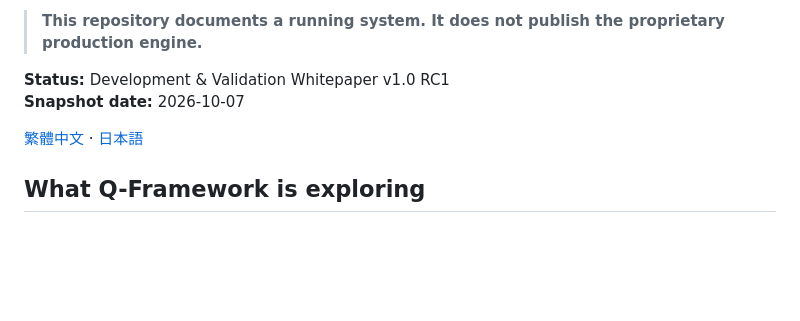
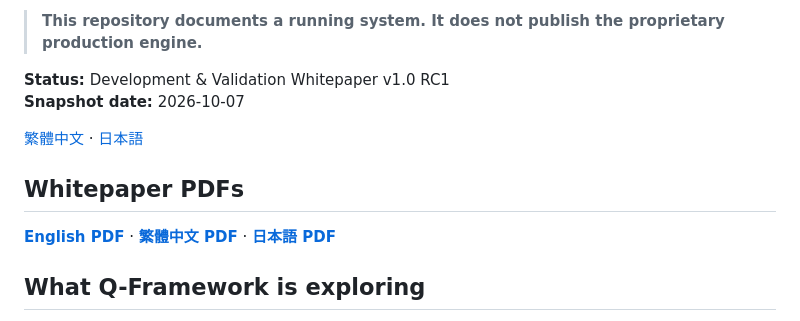
Before and after one commit to yuyu19761121/q-framework, a Markdown page: README.md, the part around the change. GitHub-like rendering; blank space fills up the shorter version.

Commit message:
Add whitepaper PDF links to README.md

```diff
--- a/README.md
+++ b/README.md
@@ -10,6 +10,10 @@ Q-Framework is an experimental AI compute architecture focused on making long-ru
 **Snapshot date:** 2026-10-07
 
 [繁體中文](README.zh-TW.md) · [日本語](README.ja.md)
+
+## Whitepaper PDFs
+
+**[English PDF](whitepaper/Q-Framework-v1.0-RC1-EN.pdf)** · **[繁體中文 PDF](whitepaper/Q-Framework-v1.0-RC1-ZH-TW.pdf)** · **[日本語 PDF](whitepaper/Q-Framework-v1.0-RC1-JA.pdf)**
 
 ## What Q-Framework is exploring
 
```
